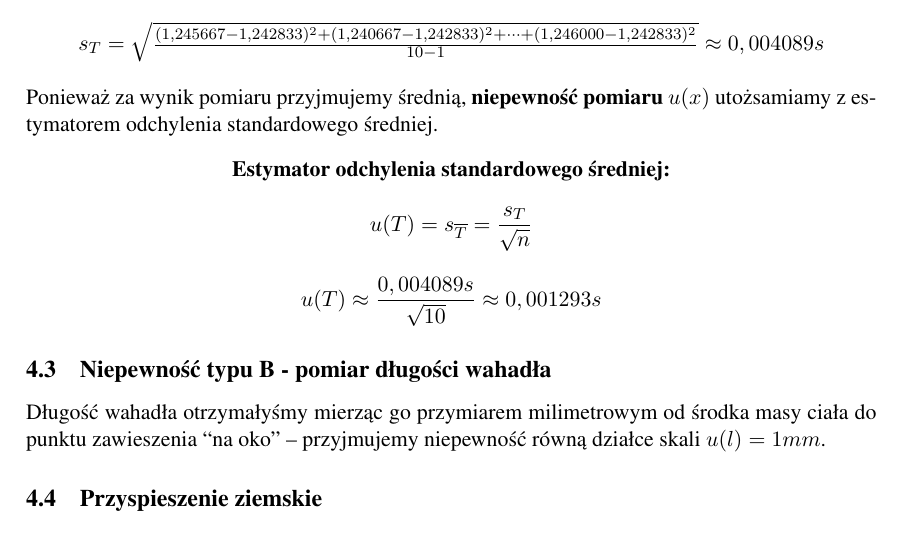
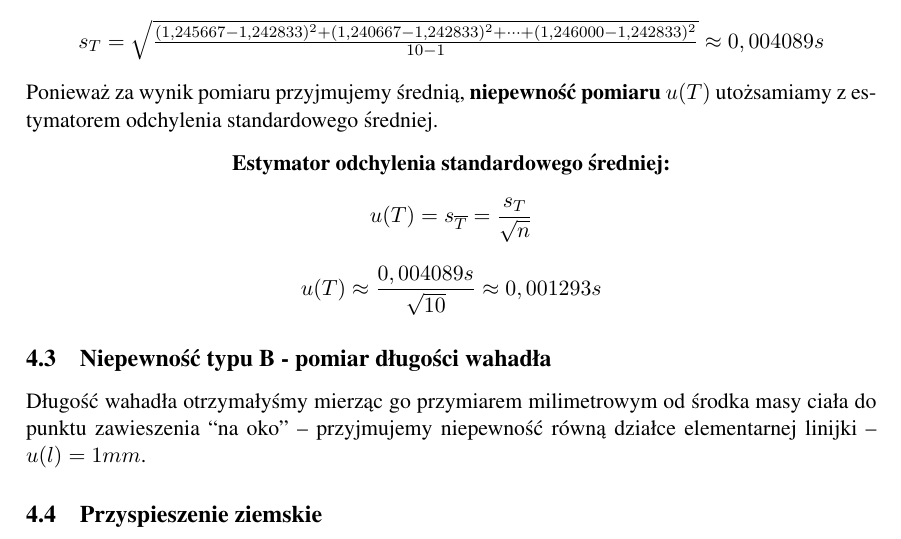
Before and after one commit to Ewastachow/SprawozdaniaFizyka, a LaTeX document (Lab 1 - Opracowanie danych pomiarowych/sprawozdanie1.tex): part of page 3 of 5, cut so that both start at the same text. Compiled offline with pdfLaTeX.

Commit message:
third commit

```diff
--- a/Lab 1 - Opracowanie danych pomiarowych/sprawozdanie1.tex
+++ b/Lab 1 - Opracowanie danych pomiarowych/sprawozdanie1.tex
@@ -10,6 +10,9 @@
 \usepackage{geometry}
 \usepackage{amsthm}
 \usepackage{pgfplots}
+\usepackage{array}
+\usepackage[format=hang,font=small,labelfont=bf]{caption}
+
 
 \usepackage[intlimits]{amsmath}
 \marginsize{3cm}{3cm}{1.5cm}{1.5cm}
@@ -119,7 +124,7 @@ $s_{T}=\sqrt{\frac{\sum(T_{i}-\overline{T})^{2}}{n-1}}$
 \begin{center}
 $s_{T}=\sqrt{\frac{(1,245667-1,242833)^{2}+(1,240667-1,242833)^{2}+\cdots+(1,246000-1,242833)^{2}}{10-1}}\approx0,004089s$
 \end{center}
-Ponieważ za wynik pomiaru przyjmujemy średnią, \textbf{niepewność pomiaru $u(x)$} utożsamiamy z~estymatorem odchylenia standardowego średniej.
+Ponieważ za wynik pomiaru przyjmujemy średnią, \textbf{niepewność pomiaru $u(T)$} utożsamiamy z~estymatorem odchylenia standardowego średniej.
 \begin{center}
 \textbf{Estymator odchylenia standardowego średniej:}
 \end{center}
@@ -131,7 +136,7 @@ $u(T)\approx\dfrac{0,004089s}{\sqrt{10}}\approx0,001293s$
 \end{center}
 
 \subsection{Niepewność typu B - pomiar długości wahadła}
-Długość wahadła otrzymałyśmy mierząc go przymiarem milimetrowym od środka masy ciała do punktu zawieszenia ``na oko'' -- przyjmujemy niepewność równą działce skali $u(l) = 1mm$.
+Długość wahadła otrzymałyśmy mierząc go przymiarem milimetrowym od środka masy ciała do punktu zawieszenia ``na oko'' -- przyjmujemy niepewność równą działce elementarnej linijki -- $u(l)=1mm$.
 
 \subsection{Przyspieszenie ziemskie}
 Aby obliczyć przyspieszenie ziemskie korzystamy ze wzoru:
```
Also changed, not shown: Lab 1 - Opracowanie danych pomiarowych/sprawozdanie1.pdf, Lab 1 - Opracowanie danych pomiarowych/sprawozdanie1.tex (4 more changed lines), 3 other files.
